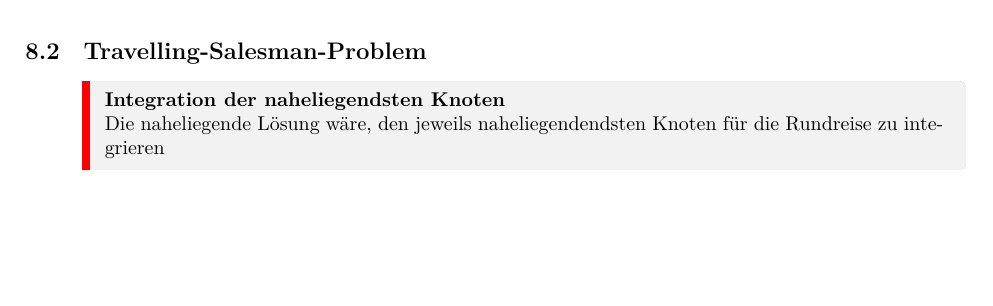
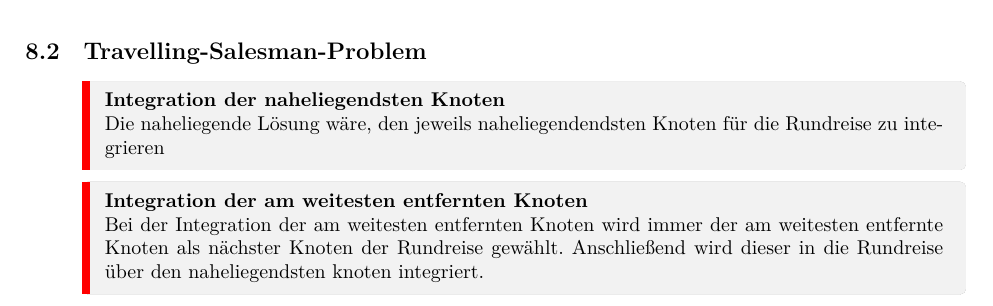
Before and after one commit to kuseler/Informatikabitur-SGK-Merkzettel, a LaTeX document (main.tex, which reads algorithmen.tex): part of page 7 of 7, cut so that both start at the same text, the shorter picture padded with empty space. Compiled offline with LuaLaTeX.

Commit message:
Update algorithmen.tex

```diff
--- a/algorithmen.tex
+++ b/algorithmen.tex
@@ -225,3 +225,7 @@ Rückgabedaten: (weg, weglaenge)
 \begin{zitat}{Integration der naheliegendsten Knoten}
 Die naheliegende Lösung wäre, den jeweils naheliegendendsten Knoten für die Rundreise zu integrieren
 \end{zitat}
+
+\begin{zitat}{Integration der am weitesten entfernten Knoten}
+Bei der Integration der am weitesten entfernten Knoten wird immer der am weitesten entfernte Knoten als nächster Knoten der Rundreise gewählt. Anschließend wird dieser in die Rundreise über den naheliegendsten knoten integriert.
+\end{zitat}
```
Also changed, not shown: algorithmen.tex (2 more changed lines).
